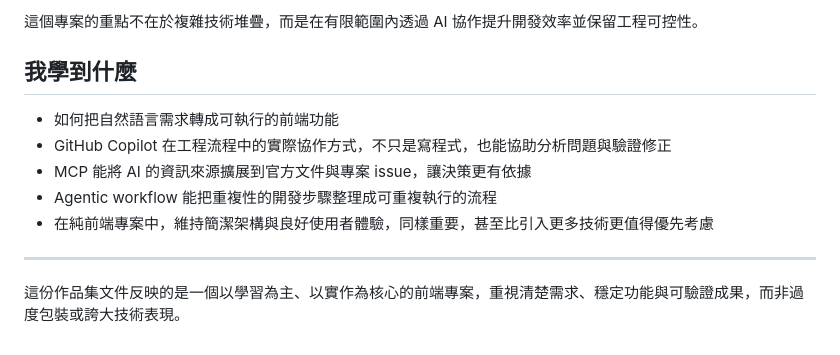
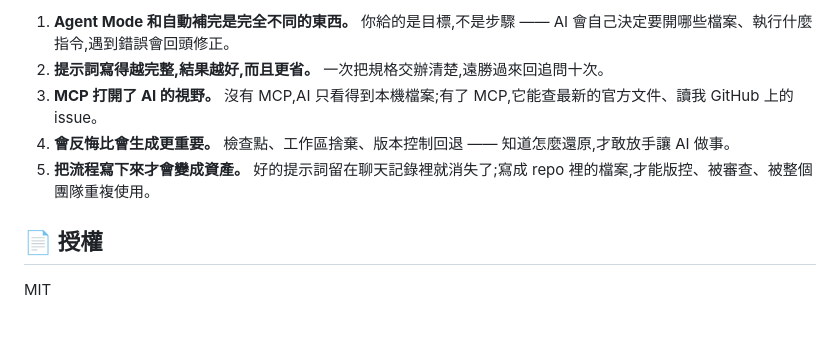
Before and after one commit to kaonei02/alan-copilot-workshop, a Markdown page: PORTFOLIO.md, the part around one of its changes. GitHub-like rendering.

```diff
--- a/PORTFOLIO.md
+++ b/PORTFOLIO.md
@@ -60,14 +71,10 @@ https://kaonei02.github.io/alan-copilot-workshop/
 
-這個專案的重點不在於複雜技術堆疊，而是在有限範圍內透過 AI 協作提升開發效率並保留工程可控性。
+1. **Agent Mode 和自動補完是完全不同的東西。** 你給的是目標,不是步驟 —— AI 會自己決定要開哪些檔案、執行什麼指令,遇到錯誤會回頭修正。
+2. **提示詞寫得越完整,結果越好,而且更省。** 一次把規格交辦清楚,遠勝過來回追問十次。
+3. **MCP 打開了 AI 的視野。** 沒有 MCP,AI 只看得到本機檔案;有了 MCP,它能查最新的官方文件、讀我 GitHub 上的 issue。
+4. **會反悔比會生成更重要。** 檢查點、工作區捨棄、版本控制回退 —— 知道怎麼還原,才敢放手讓 AI 做事。
+5. **把流程寫下來才會變成資產。** 好的提示詞留在聊天記錄裡就消失了;寫成 repo 裡的檔案,才能版控、被審查、被整個團隊重複使用。
 
-## 我學到什麼
+## 📄 授權
 
-- 如何把自然語言需求轉成可執行的前端功能
-- GitHub Copilot 在工程流程中的實際協作方式，不只是寫程式，也能協助分析問題與驗證修正
-- MCP 能將 AI 的資訊來源擴展到官方文件與專案 issue，讓決策更有依據
-- Agentic workflow 能把重複性的開發步驟整理成可重複執行的流程
-- 在純前端專案中，維持簡潔架構與良好使用者體驗，同樣重要，甚至比引入更多技術更值得優先考慮
-
----
-
-這份作品集文件反映的是一個以學習為主、以實作為核心的前端專案，重視清楚需求、穩定功能與可驗證成果，而非過度包裝或誇大技術表現。
+MIT
```
Also changed, not shown: other parts of PORTFOLIO.md (+50 -39 lines).
